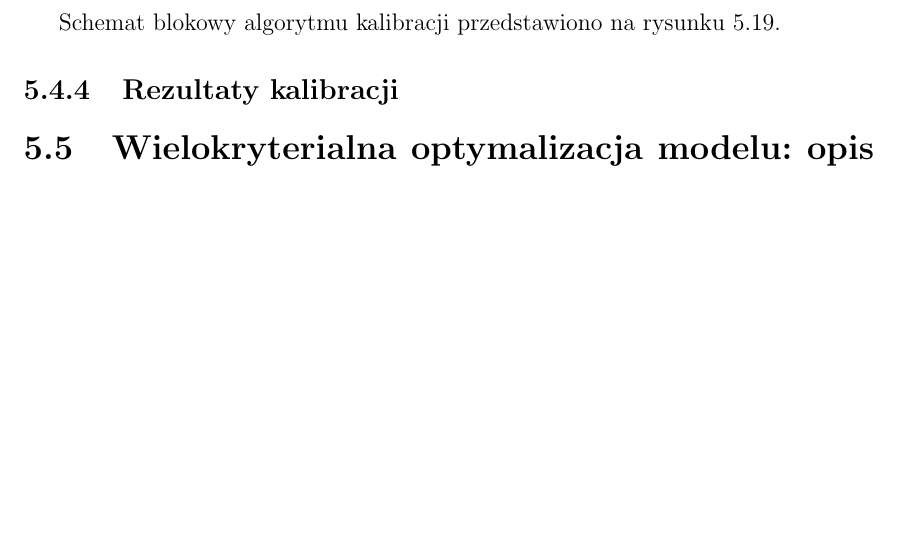
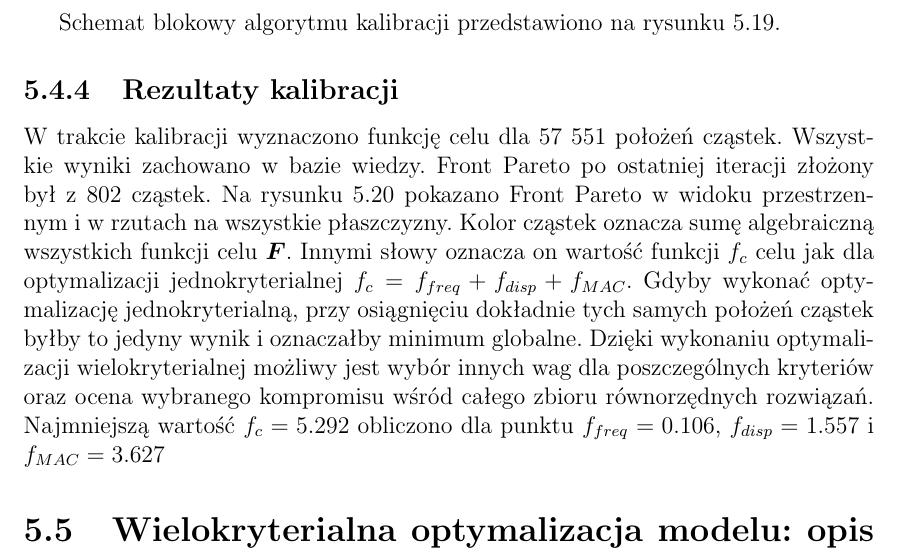
Before and after one commit to PrzemekKali/phd_kali, a LaTeX thesis (whole_thesis.tex, which reads wk2_research.tex): part of page 108 of 122, cut so that both start at the same text, the shorter picture padded with empty space. Compiled offline with pdfLaTeX.

Commit message:
Finish week

```diff
--- a/wk2_research.tex
+++ b/wk2_research.tex
@@ -513,6 +513,7 @@ Schemat blokowy algorytmu kalibracji przedstawiono na rysunku \ref{fig:kalibracj
 
 
 \subsection{Rezultaty kalibracji}
+W trakcie kalibracji wyznaczono funkcję celu dla 57 551 położeń cząstek. Wszystkie wyniki zachowano w bazie wiedzy. Front Pareto po ostatniej iteracji złożony był z 802 cząstek. Na rysunku \ref{fig: calibration_pareto} pokazano Front Pareto w widoku przestrzennym i w rzutach na wszystkie płaszczyzny. Kolor cząstek oznacza sumę algebraiczną wszystkich funkcji celu $\vect{F}$. Innymi słowy oznacza on wartość funkcji $f_c$ celu jak dla optymalizacji jednokryterialnej $f_c = f_{freq}+f_{disp}+f_{MAC}$. Gdyby wykonać optymalizację jednokryterialną, przy osiągnięciu dokładnie tych samych położeń cząstek byłby to jedyny wynik i oznaczałby minimum globalne. Dzięki wykonaniu optymalizacji wielokryterialnej możliwy jest wybór innych wag dla poszczególnych kryteriów oraz ocena wybranego kompromisu wśród całego zbioru równorzędnych rozwiązań. Najmniejszą wartość $f_c=5.292$ obliczono dla punktu $f_{freq}=0.106$, $f_{disp}=1.557$ i $f_{MAC}=3.627$
 \begin{figure}[h]
 	\centering
 	\subfloat[]{\includegraphics[trim =3 5 5 10 ,clip, width=0.48\linewidth]{/WK2/kalibracja/fig_all_paricles_AXO.pdf}}
```
Also changed, not shown: 6 other files.
